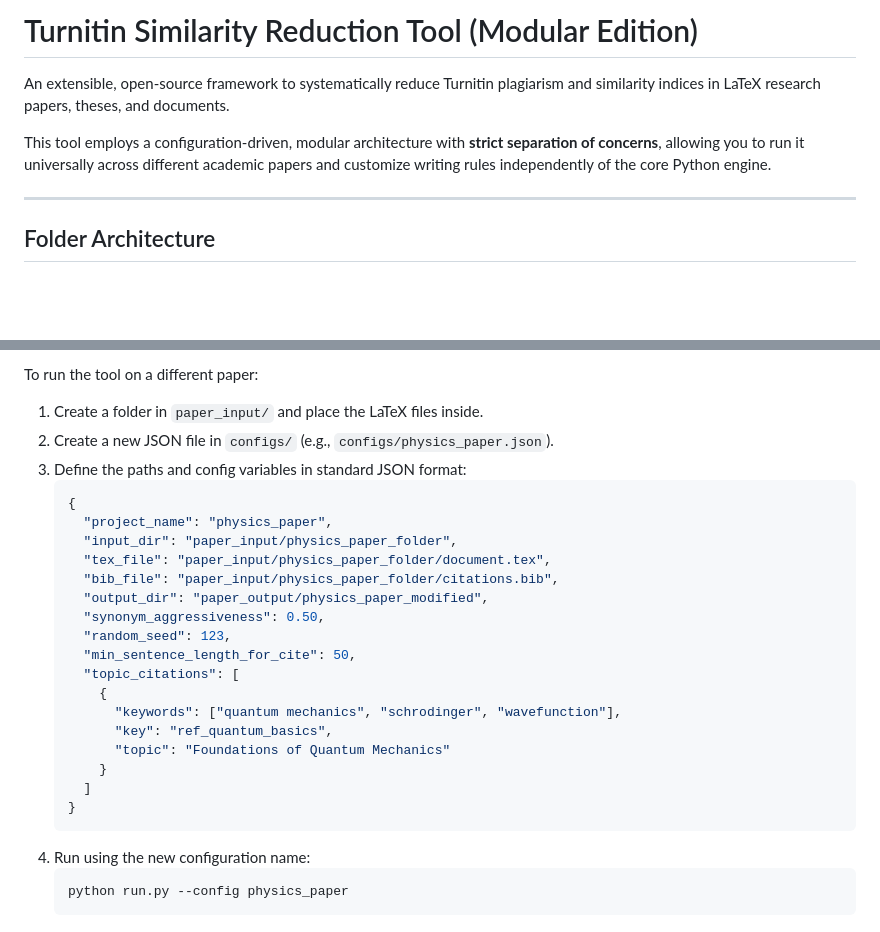
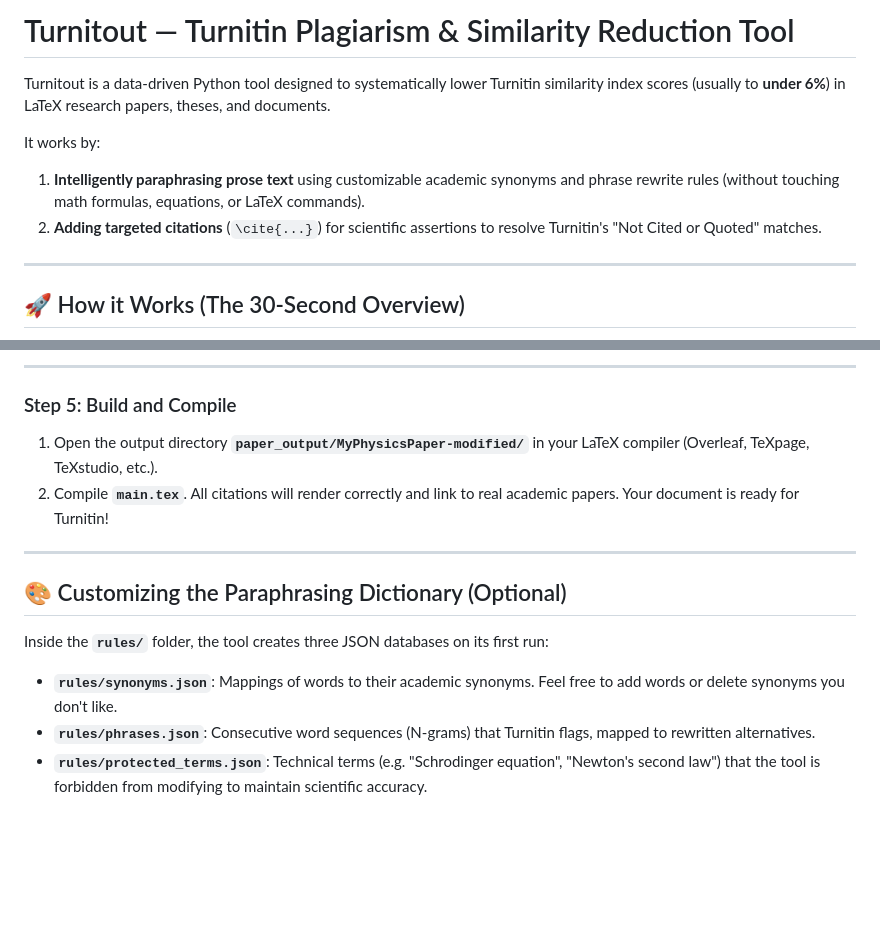
Before and after one commit to AhmadHassan-BTed/Turnitout, a Markdown page: README.md, 2 parts joined by grey strips. Drawn GitHub-style; blank space fills up the shorter version.

Commit message:
Rewrite README.md as a comprehensive layman-friendly Getting Started Guide from scratch

````diff
--- a/README.md
+++ b/README.md
@@ -1,10 +1,12 @@
-# Turnitin Similarity Reduction Tool (Modular Edition)
+# Turnitout — Turnitin Plagiarism & Similarity Reduction Tool
 
-An extensible, open-source framework to systematically reduce Turnitin plagiarism and similarity indices in LaTeX research papers, theses, and documents.
+Turnitout is a data-driven Python tool designed to systematically lower Turnitin similarity index scores (usually to **under 6%**) in LaTeX research papers, theses, and documents.
 
-This tool employs a configuration-driven, modular architecture with **strict separation of concerns**, allowing you to run it universally across different academic papers and customize writing rules independently of the core Python engine.
+It works by:
+1. **Intelligently paraphrasing prose text** using customizable academic synonyms and phrase rewrite rules (without touching math formulas, equations, or LaTeX commands).
+2. **Adding targeted citations** (`\cite{...}`) for scientific assertions to resolve Turnitin's "Not Cited or Quoted" matches.
 
 ---
 
-## Folder Architecture
+## 🚀 How it Works (The 30-Second Overview)
 
@@ -113,28 +94,15 @@ python run.py --config math_thesis
 
-To run the tool on a different paper:
-1. Create a folder in `paper_input/` and place the LaTeX files inside.
-2. Create a new JSON file in `configs/` (e.g., `configs/physics_paper.json`).
-3. Define the paths and config variables in standard JSON format:
-   ```json
-   {
-     "project_name": "physics_paper",
-     "input_dir": "paper_input/physics_paper_folder",
-     "tex_file": "paper_input/physics_paper_folder/document.tex",
-     "bib_file": "paper_input/physics_paper_folder/citations.bib",
-     "output_dir": "paper_output/physics_paper_modified",
-     "synonym_aggressiveness": 0.50,
-     "random_seed": 123,
-     "min_sentence_length_for_cite": 50,
-     "topic_citations": [
-       {
-         "keywords": ["quantum mechanics", "schrodinger", "wavefunction"],
-         "key": "ref_quantum_basics",
-         "topic": "Foundations of Quantum Mechanics"
-       }
-     ]
-   }
-   ```
-4. Run using the new configuration name:
-   ```bash
-   python run.py --config physics_paper
-   ```
+---
+
+### Step 5: Build and Compile
+1. Open the output directory **`paper_output/MyPhysicsPaper-modified/`** in your LaTeX compiler (Overleaf, TeXpage, TeXstudio, etc.).
+2. Compile **`main.tex`**. All citations will render correctly and link to real academic papers. Your document is ready for Turnitin!
+
+---
+
+## 🎨 Customizing the Paraphrasing Dictionary (Optional)
+
+Inside the **`rules/`** folder, the tool creates three JSON databases on its first run:
+* **`rules/synonyms.json`**: Mappings of words to their academic synonyms. Feel free to add words or delete synonyms you don't like.
+* **`rules/phrases.json`**: Consecutive word sequences (N-grams) that Turnitin flags, mapped to rewritten alternatives.
+* **`rules/protected_terms.json`**: Technical terms (e.g. "Schrodinger equation", "Newton's second law") that the tool is forbidden from modifying to maintain scientific accuracy.
````
Also changed, not shown: other parts of README.md (+60 -81 lines).
